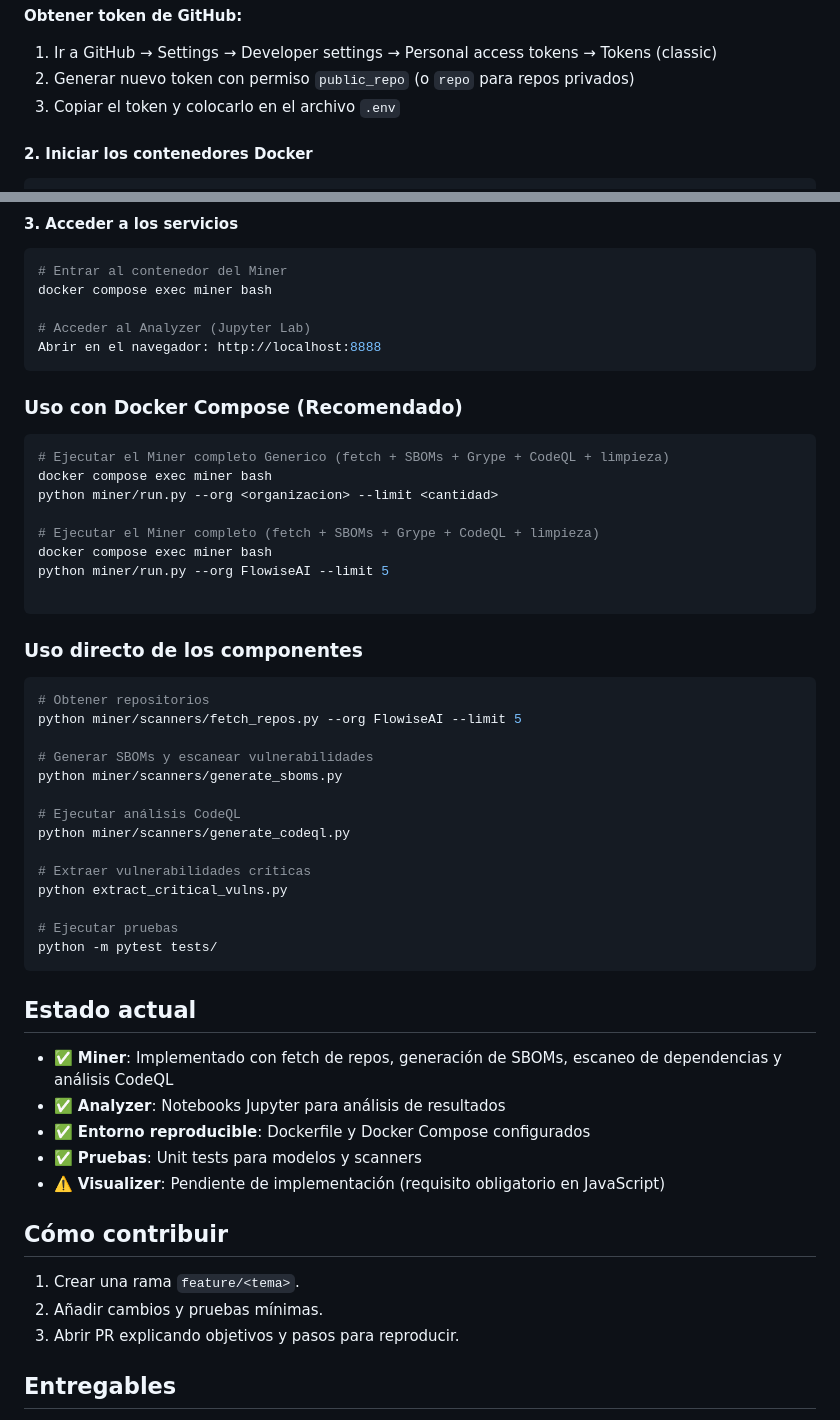
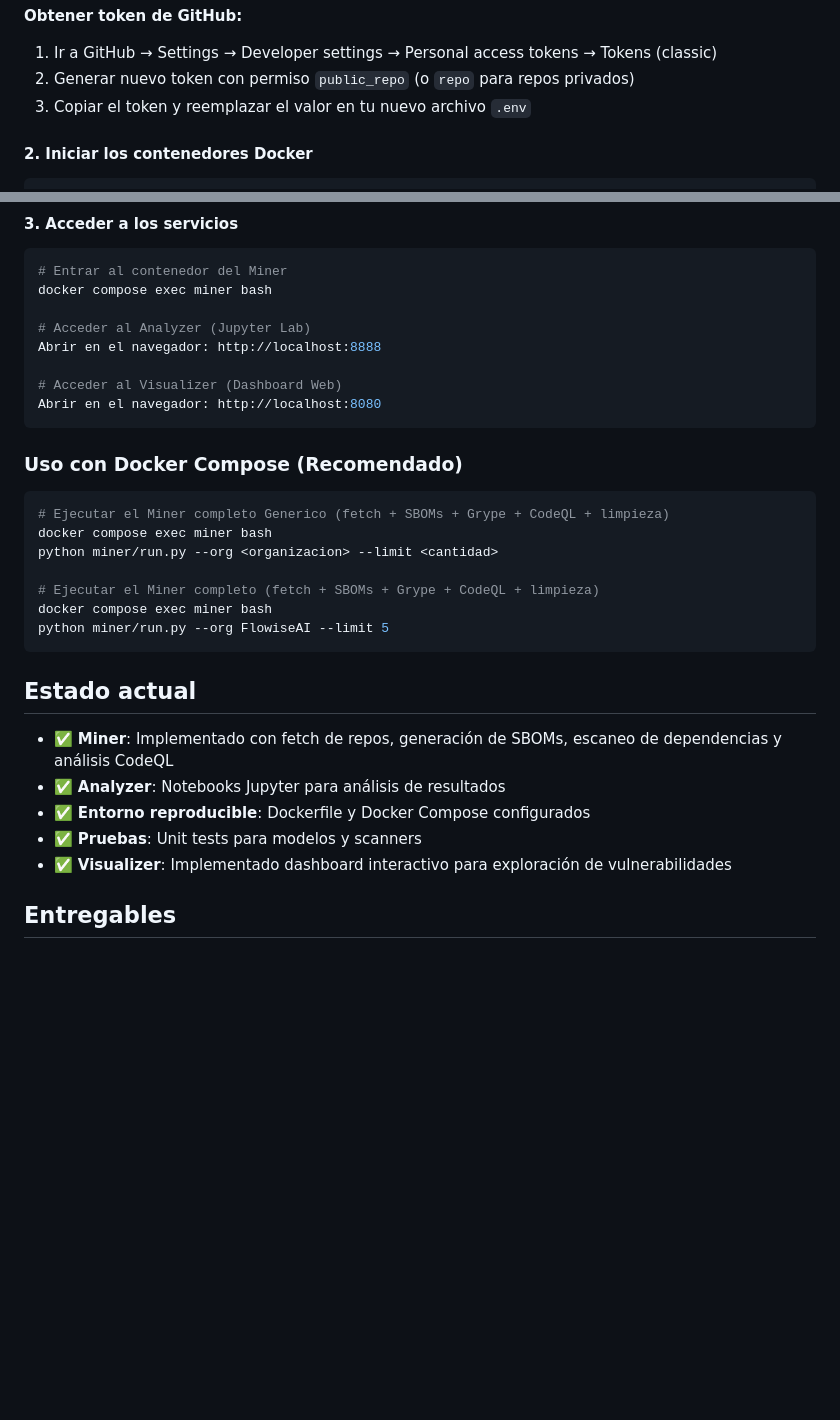
Before and after one commit to JoacoArriagada/ICC610-Proyecto, a Markdown page: README.md, 2 parts joined by grey strips. Rendered like a GitHub page; blank space fills up the shorter version.

````diff
--- a/README.md
+++ b/README.md
@@ -80,7 +80,7 @@ echo GITHUB_TOKEN=tu_token_aquí >> .env
 **Obtener token de GitHub:**
 1. Ir a GitHub → Settings → Developer settings → Personal access tokens → Tokens (classic)
 2. Generar nuevo token con permiso `public_repo` (o `repo` para repos privados)
-3. Copiar el token y colocarlo en el archivo `.env`
+3. Copiar el token y reemplazar el valor en tu nuevo archivo `.env`
 
 #### 2. Iniciar los contenedores Docker
 
@@ -103,6 +103,9 @@ docker compose exec miner bash
 
 # Acceder al Analyzer (Jupyter Lab)
 Abrir en el navegador: http://localhost:8888
+
+# Acceder al Visualizer (Dashboard Web)
+Abrir en el navegador: http://localhost:8080
 ```
 
 ### Uso con Docker Compose (Recomendado)
@@ -115,26 +118,6 @@ python miner/run.py --org <organizacion> --limit <cantidad>
 # Ejecutar el Miner completo (fetch + SBOMs + Grype + CodeQL + limpieza)
 docker compose exec miner bash
 python miner/run.py --org FlowiseAI --limit 5
-
-```
-
-### Uso directo de los componentes
-
-```bash
-# Obtener repositorios
-python miner/scanners/fetch_repos.py --org FlowiseAI --limit 5
-
-# Generar SBOMs y escanear vulnerabilidades
-python miner/scanners/generate_sboms.py
-
-# Ejecutar análisis CodeQL
-python miner/scanners/generate_codeql.py
-
-# Extraer vulnerabilidades críticas
-python extract_critical_vulns.py
-
-# Ejecutar pruebas
-python -m pytest tests/
 ```
 
 Estado actual
@@ -144,14 +127,7 @@ Estado actual
 - ✅ **Analyzer**: Notebooks Jupyter para análisis de resultados
 - ✅ **Entorno reproducible**: Dockerfile y Docker Compose configurados
 - ✅ **Pruebas**: Unit tests para modelos y scanners
-- ⚠️ **Visualizer**: Pendiente de implementación (requisito obligatorio en JavaScript)
-
-Cómo contribuir
---------------
-
-1. Crear una rama `feature/<tema>`.
-2. Añadir cambios y pruebas mínimas.
-3. Abrir PR explicando objetivos y pasos para reproducir.
+- ✅ **Visualizer**: Implementado dashboard interactivo para exploración de vulnerabilidades
 
 Entregables
 -----------
````
Also changed, not shown: other parts of README.md (+11 -11 lines).
